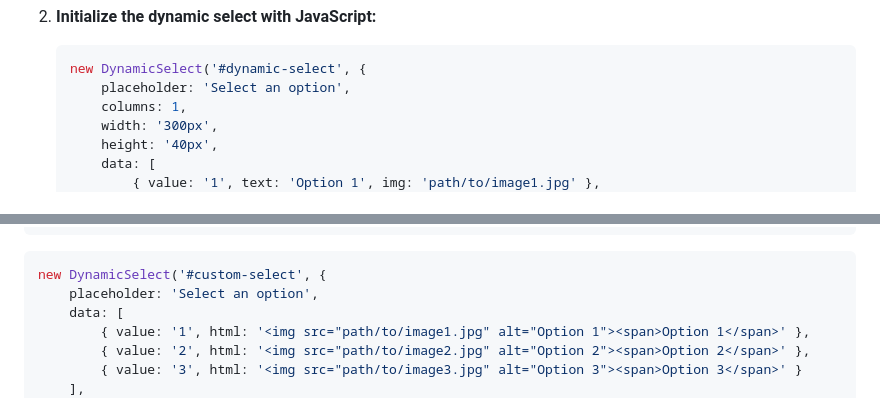
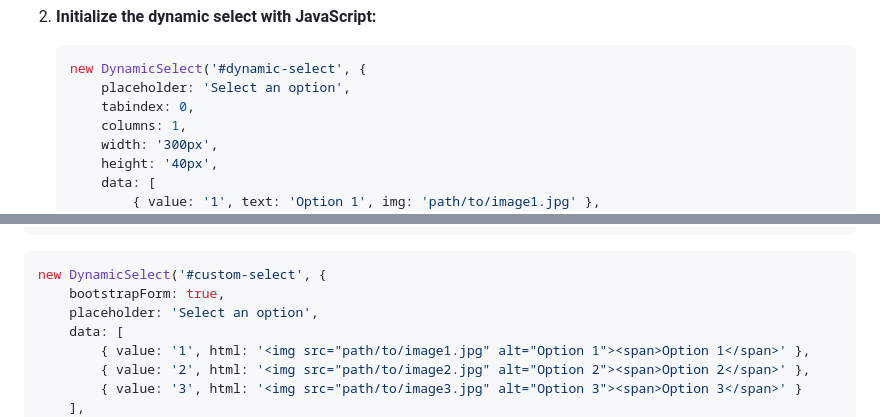
Before and after one commit to codeshackio/dynamic-select-images-js, a Markdown page: README.md, 2 parts joined by grey strips. Rendered like a GitHub page.

````diff
--- a/README.md
+++ b/README.md
@@ -68,6 +68,7 @@ To use this dynamic select with images in your project, follow these steps:
     ```javascript
     new DynamicSelect('#dynamic-select', {
         placeholder: 'Select an option',
+        tabindex: 0,
         columns: 1,
         width: '300px',
         height: '40px',
@@ -96,6 +97,7 @@ You can also use custom HTML content for the options:
 
 ```javascript
 new DynamicSelect('#custom-select', {
+    bootstrapForm: true,
     placeholder: 'Select an option',
     data: [
         { value: '1', html: '<img src="path/to/image1.jpg" alt="Option 1"><span>Option 1</span>' },
````
